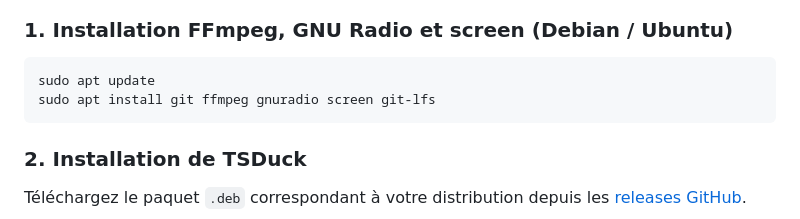
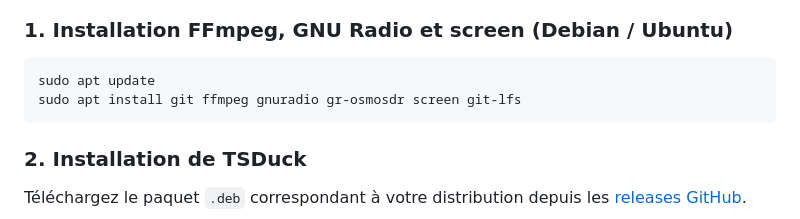
Before and after one commit to TrusterBSW/DVB-Tx, a Markdown page: README.md, the part around the change. Drawn GitHub-style.

````diff
--- a/README.md
+++ b/README.md
@@ -78,7 +78,7 @@ Sources → │    FFmpeg     │  ─→─  │    TSDuck    │  ─→─
 
 ```bash
 sudo apt update
-sudo apt install git ffmpeg gnuradio screen git-lfs
+sudo apt install git ffmpeg gnuradio gr-osmosdr screen git-lfs
 ```
 
 ### 2. Installation de TSDuck
````
Also changed, not shown: README_EN.md (+1 -1 lines).
